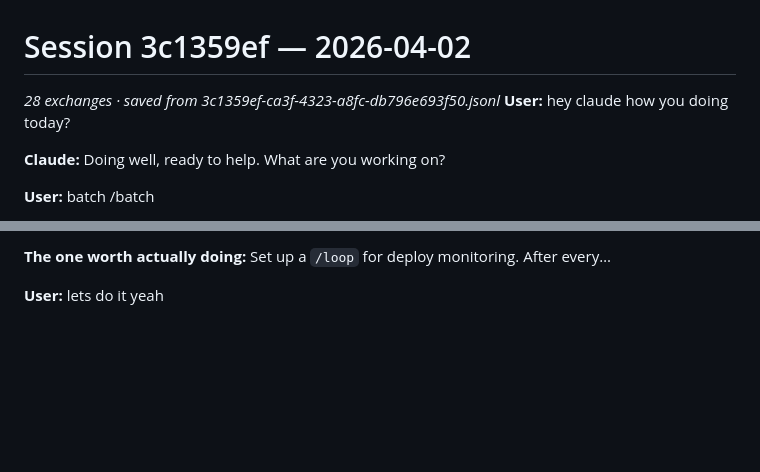
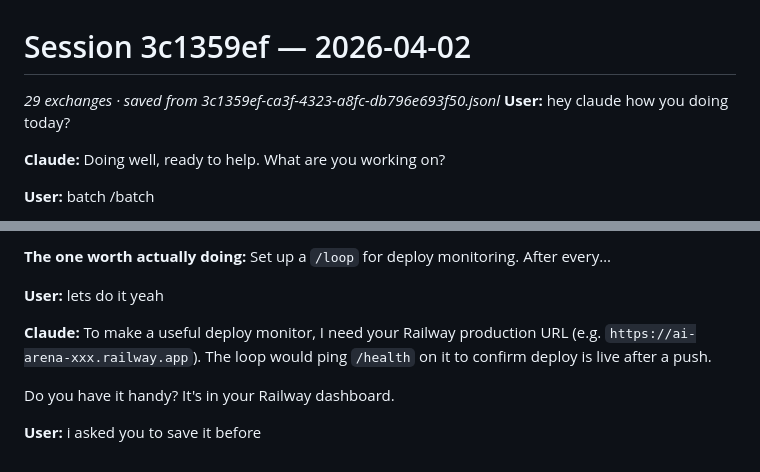
Before and after one commit to alexandrvakulsky-ux/ai-arena, a Markdown page: .claude/sessions/2026-04-02-3c1359ef.md, 2 parts joined by grey strips. Rendered like a GitHub page; blank space fills up the shorter version.

Commit message:
Auto-save: session 3c1359ef

```diff
--- a/.claude/sessions/2026-04-02-3c1359ef.md
+++ b/.claude/sessions/2026-04-02-3c1359ef.md
@@ -1,6 +1,6 @@
 # Session 3c1359ef — 2026-04-02
 
-_28 exchanges · saved from 3c1359ef-ca3f-4323-a8fc-db796e693f50.jsonl_
+_29 exchanges · saved from 3c1359ef-ca3f-4323-a8fc-db796e693f50.jsonl_
 **User:** hey claude how you doing today?
 
 **Claude:** Doing well, ready to help. What are you working on?
@@ -617,3 +617,9 @@ For AI Arena, you're already set up well. The Chrome extension isn't adding much
 **The one worth actually doing:** Set up a `/loop` for deploy monitoring. After every…
 
 **User:** lets do it yeah
+
+**Claude:** To make a useful deploy monitor, I need your Railway production URL (e.g. `https://ai-arena-xxx.railway.app`). The loop would ping `/health` on it to confirm deploy is live after a push.
+
+Do you have it handy? It's in your Railway dashboard.
+
+**User:** i asked you to save it before
```
